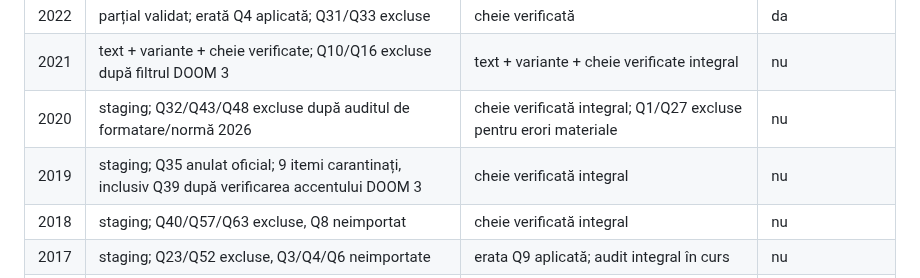
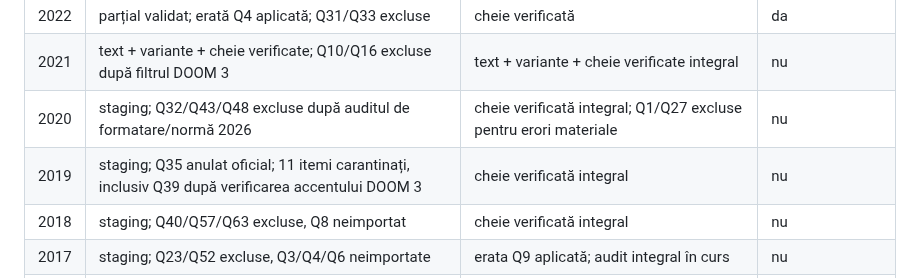
Before and after one commit to alin-talfes/admitere, a Markdown page: audit/README.md, the part around the change. GitHub-like rendering.

Commit message:
Sincronizeaza registrul central cu auditul 2019

```diff
--- a/audit/README.md
+++ b/audit/README.md
@@ -30,7 +30,7 @@ Baremul istoric dovedește ce a fost punctat la examenul din anul respectiv. Nu
 | 2022 | parțial validat; erată Q4 aplicată; Q31/Q33 excluse | cheie verificată | da |
 | 2021 | text + variante + cheie verificate; Q10/Q16 excluse după filtrul DOOM 3 | text + variante + cheie verificate integral | nu |
 | 2020 | staging; Q32/Q43/Q48 excluse după auditul de formatare/normă 2026 | cheie verificată integral; Q1/Q27 excluse pentru erori materiale | nu |
-| 2019 | staging; Q35 anulat oficial; 9 itemi carantinați, inclusiv Q39 după verificarea accentului DOOM 3 | cheie verificată integral | nu |
+| 2019 | staging; Q35 anulat oficial; 11 itemi carantinați, inclusiv Q39 după verificarea accentului DOOM 3 | cheie verificată integral | nu |
 | 2018 | staging; Q40/Q57/Q63 excluse, Q8 neimportat | cheie verificată integral | nu |
 | 2017 | staging; Q23/Q52 excluse, Q3/Q4/Q6 neimportate | erata Q9 aplicată; audit integral în curs | nu |
 | 2016 | neimportat; erata oficială verificată: modifică doar calculul punctajului, nu cheia | sursă oficială identificată; neimportat | nu |
```
